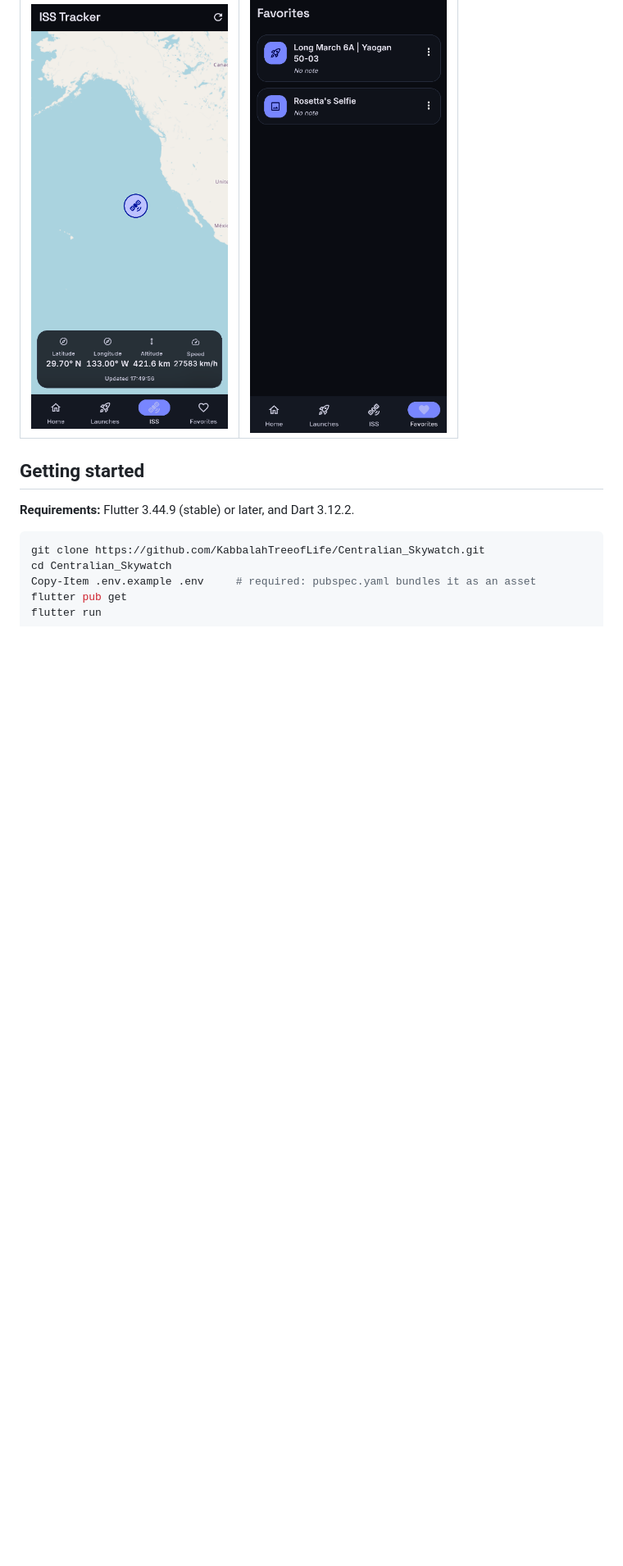
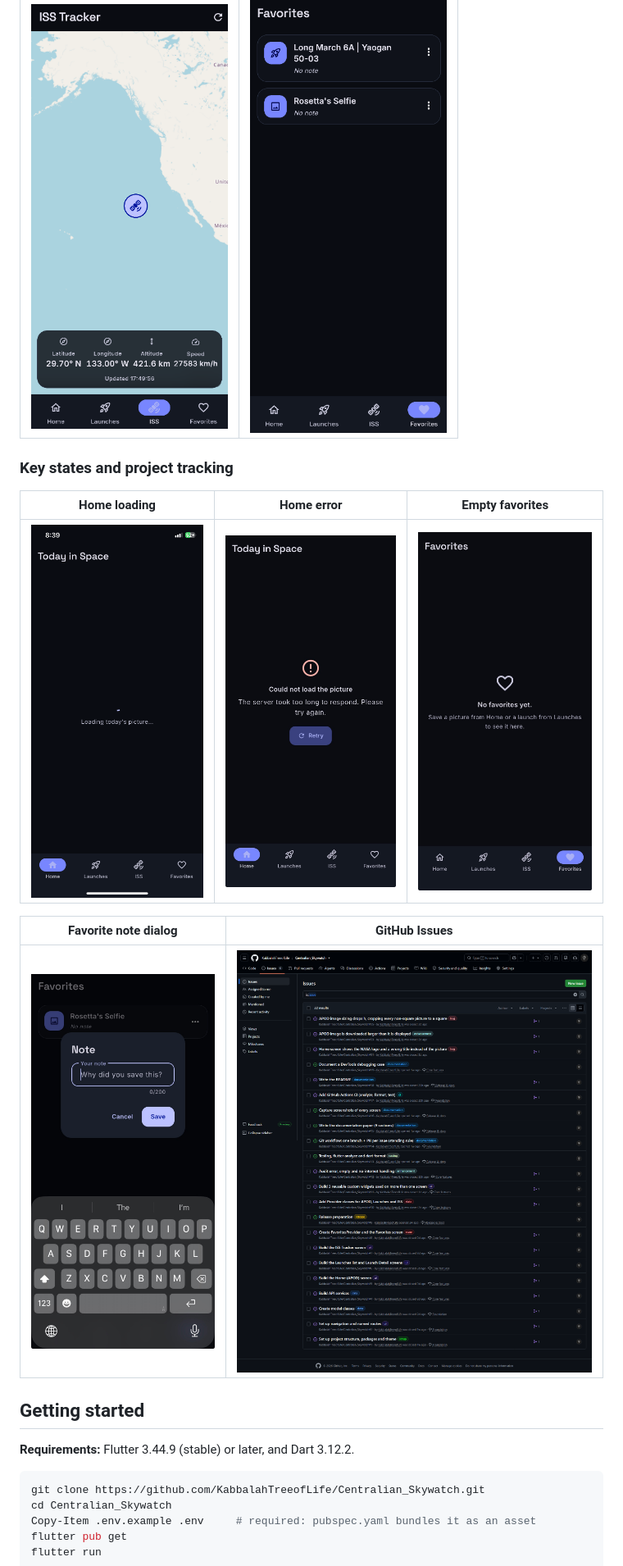
Before and after one commit to KabbalahTreeofLife/Centralian_Skywatch, a Markdown page: README.md, the part around the change printed below. Shown: that part at 82% size. Rendered like a GitHub page; pictures changed too: docs/screenshots/06-home-loading.png (added), docs/screenshots/07-home-error.png (added), docs/screenshots/08-favorites-empty.png (added); blank space fills up the shorter version.

Commit message:
Update README with new screenshots and enhance UI state documentation

```diff
--- a/README.md
+++ b/README.md
@@ -57,6 +57,16 @@ Built for **SE2142 — Software Engineering**, Final Project.
 | ISS tracker | Favorites |
 | :---: | :---: |
 | <img src="docs/screenshots/04-iss.png" width="240" alt="ISS position on a map with live readouts"> | <img src="docs/screenshots/05-favorites.png" width="240" alt="Saved pictures and launches"> |
+
+### Key states and project tracking
+
+| Home loading | Home error | Empty favorites |
+| :---: | :---: | :---: |
+| <img src="docs/screenshots/06-home-loading.png" width="240" alt="Home screen while the astronomy picture is loading"> | <img src="docs/screenshots/07-home-error.png" width="240" alt="Home screen showing a timeout error and Retry button"> | <img src="docs/screenshots/08-favorites-empty.png" width="240" alt="Favorites screen empty state"> |
+
+| Favorite note dialog | GitHub Issues |
+| :---: | :---: |
+| <img src="docs/screenshots/09-note-dialog.png" width="240" alt="Dialog for adding a note to a favorite"> | <img src="docs/screenshots/10-github-issues.png" width="800" alt="GitHub Issues page showing open and closed project issues"> |
 
 ## Getting started
 
```
Also changed, not shown: other parts of README.md (+1 -1 lines).
